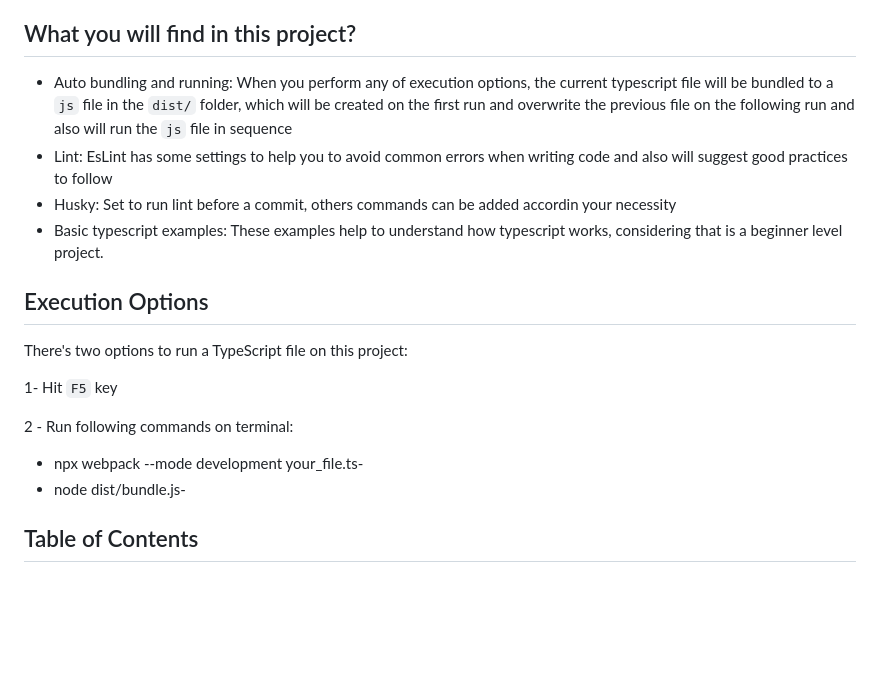
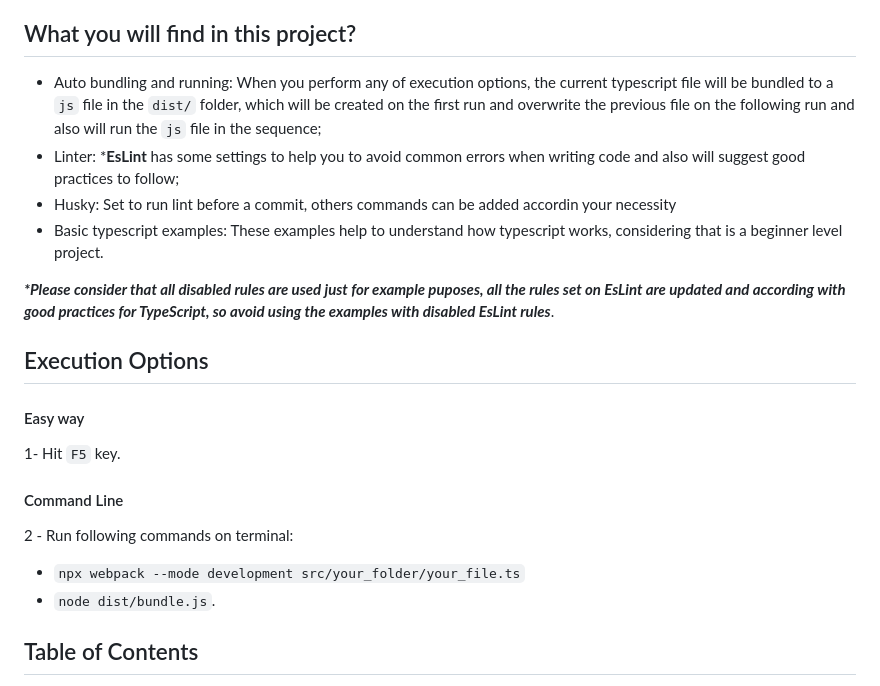
Before and after one commit to josiasvfigueredo1985/typescript_advanced_level, a Markdown page: README.md, the part around the change. Drawn GitHub-style; blank space fills up the shorter version.

```diff
--- a/README.md
+++ b/README.md
@@ -5,19 +5,22 @@
 This is a project aimed at demonstrating how to code with TypeScript without worrying about transpile it each time you need to run your code. TypeScript is awesome, but the fact that we need to transpile it to JavaScript can be annoying, especially for beginners. So, here is my contribution to help you to learn TypeScript in the easy mode, just clone this repo, follow the instructions and let's code!
 
 ## What you will find in this project?
-- Auto bundling and running: When you perform any of execution options, the current typescript file will be bundled to a `js` file in the `dist/` folder, which will be created on the first run and overwrite the previous file on the following run and also will run the `js` file in sequence
-- Lint: EsLint has some settings to help you to avoid common errors when writing code and also will suggest good practices to follow
+- Auto bundling and running: When you perform any of execution options, the current typescript file will be bundled to a `js` file in the `dist/` folder, which will be created on the first run and overwrite the previous file on the following run and also will run the `js` file in the sequence;
+- Linter: ***EsLint** has some settings to help you to avoid common errors when writing code and also will suggest good practices to follow;
 - Husky: Set to run lint before a commit, others commands can be added accordin your necessity
 - Basic typescript examples: These examples help to understand how typescript works, considering that is a beginner level project.
 
+**_*Please consider that all disabled rules are used just for example puposes, all the rules set on EsLint are updated and according with good practices for TypeScript, so avoid using the examples with disabled EsLint rules_**.
+
 ## Execution Options
-There's two options to run a TypeScript file on this project:
 
-1- Hit `F5` key
+#### Easy way
+1- Hit `F5` key.
 
+#### Command Line
 2 - Run following commands on terminal:
-* npx webpack --mode development your_file.ts-
-* node dist/bundle.js-
+* `npx webpack --mode development src/your_folder/your_file.ts`
+* `node dist/bundle.js`.
 
 
 ## Table of Contents
```
